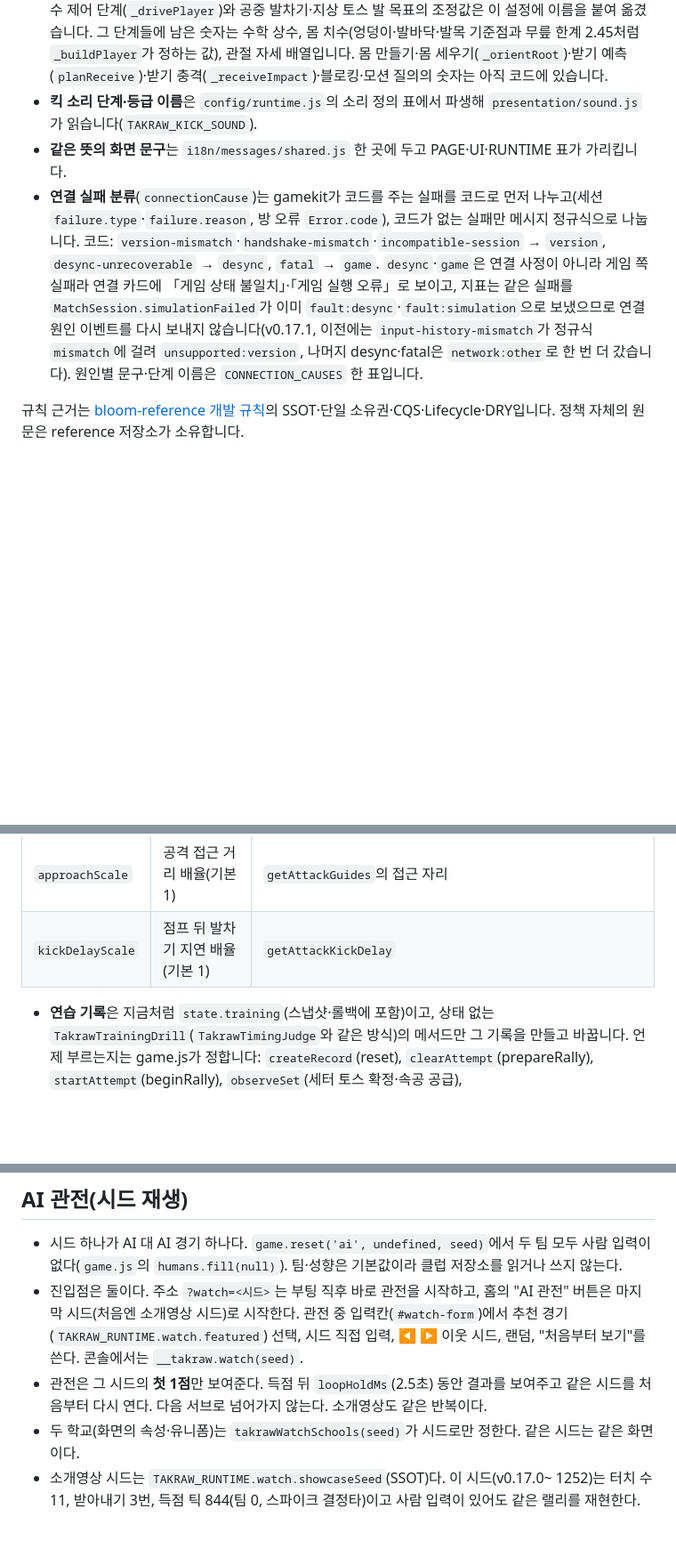
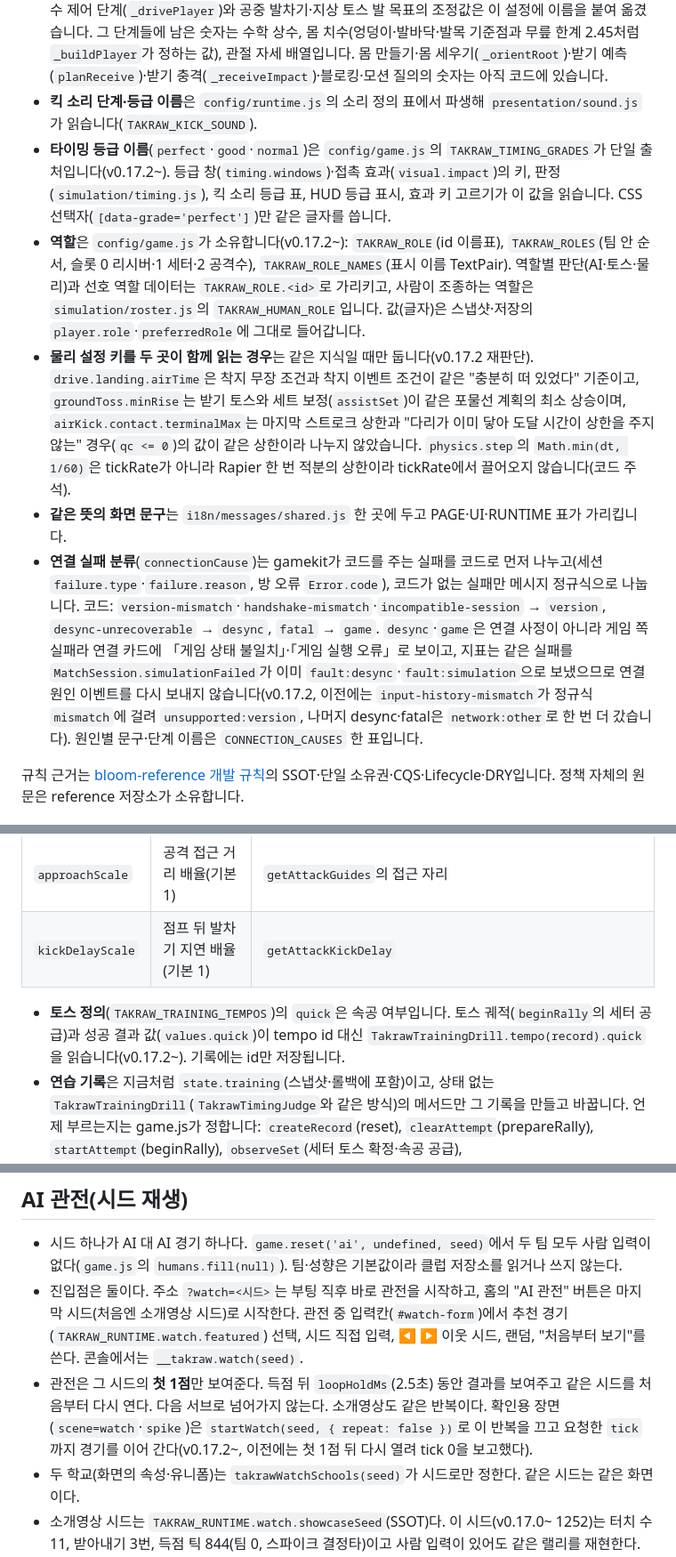
Before and after one commit to byh-playground/bloom-takraw, a Markdown page: docs/architecture.md, 3 parts joined by grey strips. Shown at 89% size. GitHub-like rendering; blank space fills up the shorter version.

Commit message:
[docs] 잔여 정리의 구조·소유권을 architecture.md·README에 반영한다
bootTakraw의 화면 콜백·확인용 장면 조립 함수와 MatchSession.open 단계, 타이밍 등급·역할의 단일 출처,
함께 읽는 물리 설정 키 재판단(landing.airTime·groundToss.minRise·contact.terminalMax)과 1/60 상한,
연습 토스 quick 속성, 확인용 관전 장면의 반복 끄기를 적었다. 연결 실패 분류 버전 표기를 v0.17.2로 맞췄다.

Co-Authored-By: Claude Opus 5.5 <noreply@anthropic.com>

```diff
--- a/docs/architecture.md
+++ b/docs/architecture.md
@@ -139,8 +141,11 @@
 - **시드**는 뜻별로 나뉩니다. 시드를 받지 않은 경기·연습은 `TAKRAW_CONFIG.simulation.fixedSeed`, 접촉·착지 효과는 `TAKRAW_CONFIG.visual.effectSeed`, 롤백 세션 초기 시드와 방 이름공간은 `TAKRAW_RUNTIME.network`입니다(`TAKRAW_CONFIG`에는 network 섹션이 없습니다).
 - **코트·네트 치수**는 `TAKRAW_CONFIG.court`가 단일 출처이고 물리의 네트 충돌체도 이를 읽습니다. 물리 설정(중력·공·이동·점프·토스·받기·공중 발차기·블로킹·주발, 선수 몸 제어의 판정 기준·자세·걸음 `drive` 등)은 `config/physics.js`의 `TAKRAW_PHYSICS` 한 곳이 원본이고 `TAKRAW_CONFIG.physics`가 이를 가리킵니다. `TakrawPhysics`는 생성자에서 `takrawPhysicsSettings(config)`로 인스턴스마다 복사본(`structuredClone`)을 만들고 파생값(`airKick.velocityGain = 2√(positionGain·trackingMass)`)만 더합니다. 물리 어댑터는 `TAKRAW_CONFIG`를 직접 import하지 않고 넘겨받은 config만 읽습니다. 선수 제어 단계(`_drivePlayer`)와 공중 발차기·지상 토스 발 목표의 조정값은 이 설정에 이름을 붙여 옮겼습니다. 그 단계들에 남은 숫자는 수학 상수, 몸 치수(엉덩이·발바닥·발목 기준점과 무릎 한계 2.45처럼 `_buildPlayer`가 정하는 값), 관절 자세 배열입니다. 몸 만들기·몸 세우기(`_orientRoot`)·받기 예측(`planReceive`)·받기 충격(`_receiveImpact`)·블로킹·모션 질의의 숫자는 아직 코드에 있습니다.
 - **킥 소리 단계·등급 이름**은 `config/runtime.js`의 소리 정의 표에서 파생해 `presentation/sound.js`가 읽습니다(`TAKRAW_KICK_SOUND`).
+- **타이밍 등급 이름**(`perfect`·`good`·`normal`)은 `config/game.js`의 `TAKRAW_TIMING_GRADES`가 단일 출처입니다(v0.17.2~). 등급 창(`timing.windows`)·접촉 효과(`visual.impact`)의 키, 판정(`simulation/timing.js`), 킥 소리 등급 표, HUD 등급 표시, 효과 키 고르기가 이 값을 읽습니다. CSS 선택자(`[data-grade='perfect']`)만 같은 글자를 씁니다.
+- **역할**은 `config/game.js`가 소유합니다(v0.17.2~): `TAKRAW_ROLE`(id 이름표), `TAKRAW_ROLES`(팀 안 순서, 슬롯 0 리시버·1 세터·2 공격수), `TAKRAW_ROLE_NAMES`(표시 이름 TextPair). 역할별 판단(AI·토스·물리)과 선호 역할 데이터는 `TAKRAW_ROLE.<id>`로 가리키고, 사람이 조종하는 역할은 `simulation/roster.js`의 `TAKRAW_HUMAN_ROLE`입니다. 값(글자)은 스냅샷·저장의 `player.role`·`preferredRole`에 그대로 들어갑니다.
+- **물리 설정 키를 두 곳이 함께 읽는 경우**는 같은 지식일 때만 둡니다(v0.17.2 재판단). `drive.landing.airTime`은 착지 무장 조건과 착지 이벤트 조건이 같은 "충분히 떠 있었다" 기준이고, `groundToss.minRise`는 받기 토스와 세트 보정(`assistSet`)이 같은 포물선 계획의 최소 상승이며, `airKick.contact.terminalMax`는 마지막 스트로크 상한과 "다리가 이미 닿아 도달 시간이 상한을 주지 않는" 경우(`qc <= 0`)의 값이 같은 상한이라 나누지 않았습니다. `physics.step`의 `Math.min(dt, 1/60)`은 tickRate가 아니라 Rapier 한 번 적분의 상한이라 tickRate에서 끌어오지 않습니다(코드 주석).
 - **같은 뜻의 화면 문구**는 `i18n/messages/shared.js` 한 곳에 두고 PAGE·UI·RUNTIME 표가 가리킵니다.
-- **연결 실패 분류**(`connectionCause`)는 gamekit가 코드를 주는 실패를 코드로 먼저 나누고(세션 `failure.type`·`failure.reason`, 방 오류 `Error.code`), 코드가 없는 실패만 메시지 정규식으로 나눕니다. 코드: `version-mismatch`·`handshake-mismatch`·`incompatible-session` → `version`, `desync-unrecoverable` → `desync`, `fatal` → `game`. `desync`·`game`은 연결 사정이 아니라 게임 쪽 실패라 연결 카드에 「게임 상태 불일치」·「게임 실행 오류」로 보이고, 지표는 같은 실패를 `MatchSession.simulationFailed`가 이미 `fault:desync`·`fault:simulation`으로 보냈으므로 연결 원인 이벤트를 다시 보내지 않습니다(v0.17.1, 이전에는 `input-history-mismatch`가 정규식 `mismatch`에 걸려 `unsupported:version`, 나머지 desync·fatal은 `network:other`로 한 번 더 갔습니다). 원인별 문구·단계 이름은 `CONNECTION_CAUSES` 한 표입니다.
+- **연결 실패 분류**(`connectionCause`)는 gamekit가 코드를 주는 실패를 코드로 먼저 나누고(세션 `failure.type`·`failure.reason`, 방 오류 `Error.code`), 코드가 없는 실패만 메시지 정규식으로 나눕니다. 코드: `version-mismatch`·`handshake-mismatch`·`incompatible-session` → `version`, `desync-unrecoverable` → `desync`, `fatal` → `game`. `desync`·`game`은 연결 사정이 아니라 게임 쪽 실패라 연결 카드에 「게임 상태 불일치」·「게임 실행 오류」로 보이고, 지표는 같은 실패를 `MatchSession.simulationFailed`가 이미 `fault:desync`·`fault:simulation`으로 보냈으므로 연결 원인 이벤트를 다시 보내지 않습니다(v0.17.2, 이전에는 `input-history-mismatch`가 정규식 `mismatch`에 걸려 `unsupported:version`, 나머지 desync·fatal은 `network:other`로 한 번 더 갔습니다). 원인별 문구·단계 이름은 `CONNECTION_CAUSES` 한 표입니다.
 
 규칙 근거는 [bloom-reference 개발 규칙](https://github.com/byh-playground/bloom-reference/blob/main/rules/development.html)의 SSOT·단일 소유권·CQS·Lifecycle·DRY입니다. 정책 자체의 원문은 reference 저장소가 소유합니다.
 
@@ -155,6 +160,7 @@
 | `approachScale`  | 공격 접근 거리 배율(기본 1)                      | `getAttackGuides`의 접근 자리                                                                                                                                                                              |
 | `kickDelayScale` | 점프 뒤 발차기 지연 배율(기본 1)                 | `getAttackKickDelay`                                                                                                                                                                                       |
 
+- **토스 정의**(`TAKRAW_TRAINING_TEMPOS`)의 `quick`은 속공 여부입니다. 토스 궤적(`beginRally`의 세터 공급)과 성공 결과 값(`values.quick`)이 tempo id 대신 `TakrawTrainingDrill.tempo(record).quick`을 읽습니다(v0.17.2~). 기록에는 id만 저장됩니다.
 - **연습 기록**은 지금처럼 `state.training`(스냅샷·롤백에 포함)이고, 상태 없는 `TakrawTrainingDrill`(`TakrawTimingJudge`와 같은 방식)의 메서드만 그 기록을 만들고 바꿉니다. 언제 부르는지는 game.js가 정합니다: `createRecord`(reset), `clearAttempt`(prepareRally), `startAttempt`(beginRally), `observeSet`(세터 토스 확정·속공 공급), `recordInput`(updateServeToss 뒤·observeTiming 앞), `observeContact`(사람 선수 접촉), `observeStep`(substep마다 confirmToss 뒤), `observeCrossing`(공이 상대 코트로 네트를 넘을 때), `finish`(awardPoint 안·lastMessage 앞).
 - **모드 프로필**은 `simulation/modes.js`의 `TAKRAW_MODES`입니다. 저장되는 값은 모드 이름(`state.mode`·`save().mode`)뿐이고 `game.profile`은 이름에서 파생합니다. game.js는 모드 이름을 비교하지 않고 플래그를 읽습니다. 플래그 하나는 한 가지 뜻입니다.
 
@@ -223,7 +229,7 @@ runtime의 `contact` 어댑터(`runtime/match-events.js`)는 `presentation-event
 
 - 시드 하나가 AI 대 AI 경기 하나다. `game.reset('ai', undefined, seed)`에서 두 팀 모두 사람 입력이 없다(`game.js`의 `humans.fill(null)`). 팀·성향은 기본값이라 클럽 저장소를 읽거나 쓰지 않는다.
 - 진입점은 둘이다. 주소 `?watch=<시드>`는 부팅 직후 바로 관전을 시작하고, 홈의 "AI 관전" 버튼은 마지막 시드(처음엔 소개영상 시드)로 시작한다. 관전 중 입력칸(`#watch-form`)에서 추천 경기(`TAKRAW_RUNTIME.watch.featured`) 선택, 시드 직접 입력, ◀ ▶ 이웃 시드, 랜덤, "처음부터 보기"를 쓴다. 콘솔에서는 `__takraw.watch(seed)`.
-- 관전은 그 시드의 **첫 1점**만 보여준다. 득점 뒤 `loopHoldMs`(2.5초) 동안 결과를 보여주고 같은 시드를 처음부터 다시 연다. 다음 서브로 넘어가지 않는다. 소개영상도 같은 반복이다.
+- 관전은 그 시드의 **첫 1점**만 보여준다. 득점 뒤 `loopHoldMs`(2.5초) 동안 결과를 보여주고 같은 시드를 처음부터 다시 연다. 다음 서브로 넘어가지 않는다. 소개영상도 같은 반복이다. 확인용 장면(`scene=watch`·`spike`)은 `startWatch(seed, { repeat: false })`로 이 반복을 끄고 요청한 `tick`까지 경기를 이어 간다(v0.17.2~, 이전에는 첫 1점 뒤 다시 열려 tick 0을 보고했다).
 - 두 학교(화면의 속성·유니폼)는 `takrawWatchSchools(seed)`가 시드로만 정한다. 같은 시드는 같은 화면이다.
 - 소개영상 시드는 `TAKRAW_RUNTIME.watch.showcaseSeed`(SSOT)다. 이 시드(v0.17.0~ 1252)는 터치 수 11, 받아내기 3번, 득점 틱 844(팀 0, 스파이크 결정타)이고 사람 입력이 있어도 같은 랠리를 재현한다.
 - 아슬아슬한 받아내기 후보는 시드를 일괄 시뮬레이션해 스파이크 직후 상대 터치의 낙하 여유 시간(공이 지면에 닿기까지 남은 시간)이 짧은 랠리로 골랐다. 나머지 추천 경기는 관전이 첫 점만 보여 주므로 첫 점 랠리로 고른다: 스파이크 결정타로 끝나고 두 팀 모두 스파이크했고 받아내기 3번 이상인 랠리 중 터치 + 2×받아내기가 큰 순서(v0.17.0, 시드 0~3000).
```
Also changed, not shown: other parts of docs/architecture.md (+2 -0 lines), README.md (+1 -1 lines).
